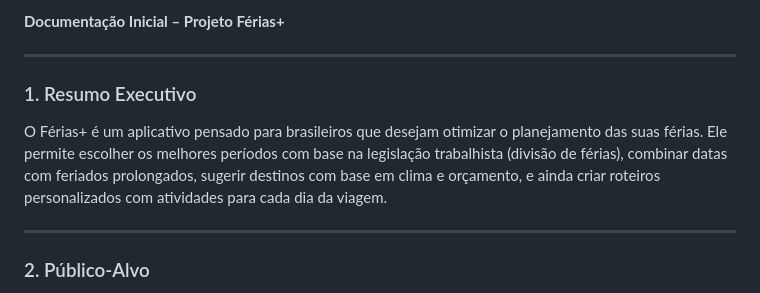
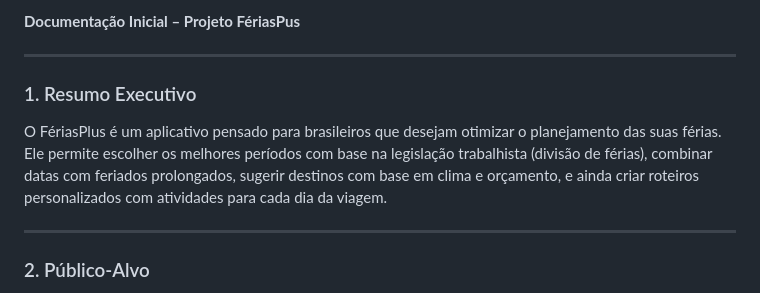
Before and after one commit to mauro-gomes-barletta/feriasplus, a Markdown page: README.md, the part around the change. Drawn GitHub-style.

```diff
--- a/README.md
+++ b/README.md
@@ -1,9 +1,9 @@
-**Documentação Inicial – Projeto Férias+**
+**Documentação Inicial – Projeto FériasPus**
 
 ---
 
 ### 1. Resumo Executivo
-O Férias+ é um aplicativo pensado para brasileiros que desejam otimizar o planejamento das suas férias. Ele permite escolher os melhores períodos com base na legislação trabalhista (divisão de férias), combinar datas com feriados prolongados, sugerir destinos com base em clima e orçamento, e ainda criar roteiros personalizados com atividades para cada dia da viagem.
+O FériasPlus é um aplicativo pensado para brasileiros que desejam otimizar o planejamento das suas férias. Ele permite escolher os melhores períodos com base na legislação trabalhista (divisão de férias), combinar datas com feriados prolongados, sugerir destinos com base em clima e orçamento, e ainda criar roteiros personalizados com atividades para cada dia da viagem.
 
 ---
 
```
